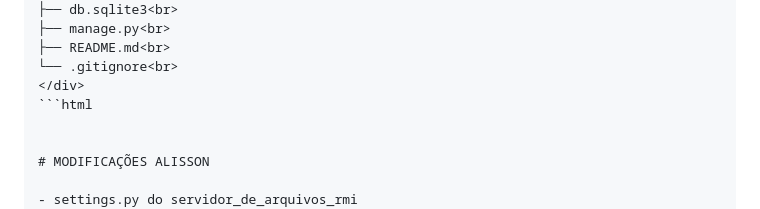
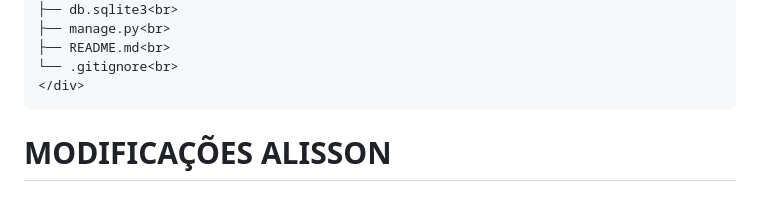
Before and after one commit to RangersonTI/Servidor_de_arquivos_RMI, a Markdown page: README.md, the part around the change. Drawn GitHub-style.

Commit message:
azulzinho

````diff
--- a/README.md
+++ b/README.md
@@ -55,7 +55,7 @@
 ├── README.md<br>
 └── .gitignore<br>
 </div>
-```html
+```
 
 
 # MODIFICAÇÕES ALISSON
````
